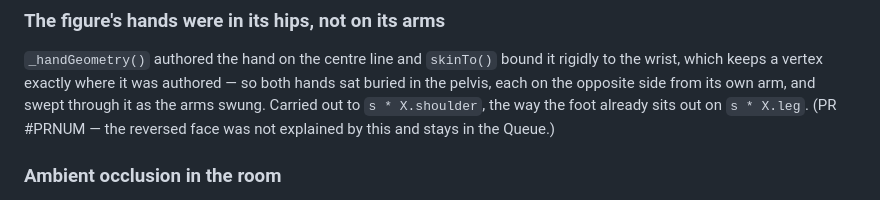
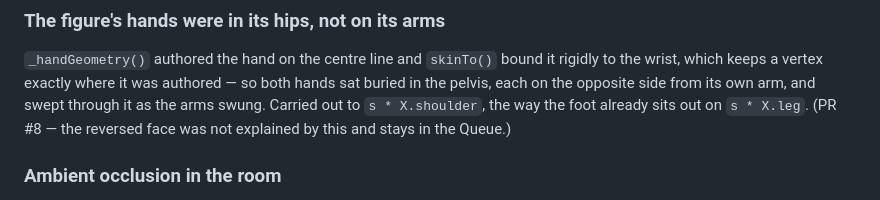
Before and after one commit to YuviStark7/Yuvi-s-Art-Sanctuary, a Markdown page: IMPROVEMENTS.md, the part around the change. GitHub-like rendering.

Commit message:
Note the pull request number on the Done entry
Co-Authored-By: Claude Opus 5 <noreply@anthropic.com>
Claude-Session: https://claude.ai/code/session_01EiU6v5khaNMGn1kZMgPshD

```diff
--- a/IMPROVEMENTS.md
+++ b/IMPROVEMENTS.md
@@ -153,8 +153,8 @@ and moving light should play across the basin floor.
 rigidly to the wrist, which keeps a vertex exactly where it was authored — so
 both hands sat buried in the pelvis, each on the opposite side from its own
 arm, and swept through it as the arms swung. Carried out to `s * X.shoulder`,
-the way the foot already sits out on `s * X.leg`. (PR #PRNUM — the reversed
-face was not explained by this and stays in the Queue.)
+the way the foot already sits out on `s * X.leg`. (PR #8 — the reversed face
+was not explained by this and stays in the Queue.)
 
 ### Ambient occlusion in the room
 Solved in closed form instead of in screen space: the room is a known shape, so
```
